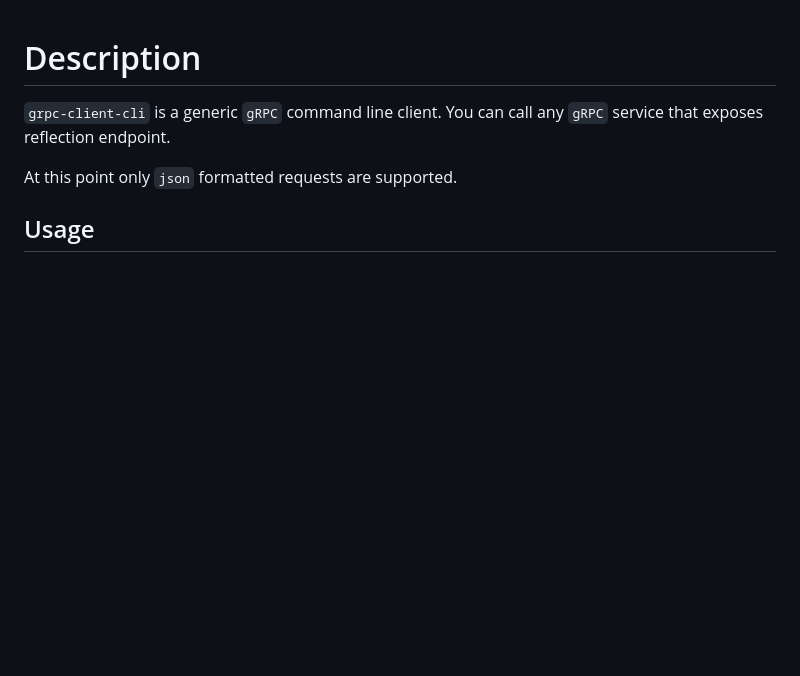
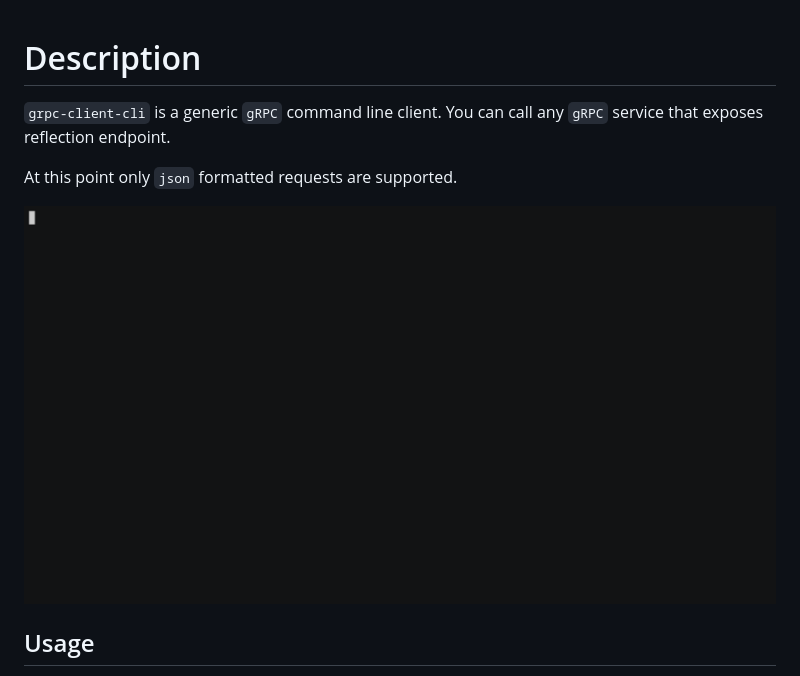
Before and after one commit to vadimi/grpc-client-cli, a Markdown page: readme.md, the part around the change. Drawn GitHub-style; pictures changed too: images/demo.gif (added); blank space fills up the shorter version.

Commit message:
add gif image with demo usage

```diff
--- a/readme.md
+++ b/readme.md
@@ -2,6 +2,8 @@
 `grpc-client-cli` is a generic `gRPC` command line client. You can call any `gRPC` service that exposes reflection endpoint.
 
 At this point only `json` formatted requests are supported.
+
+![](images/demo.gif)
 
 ## Usage
 Just specify a connection string to a servce in `host:port` format and follow instructions to select service, method and enter request message in `json` format.
```
